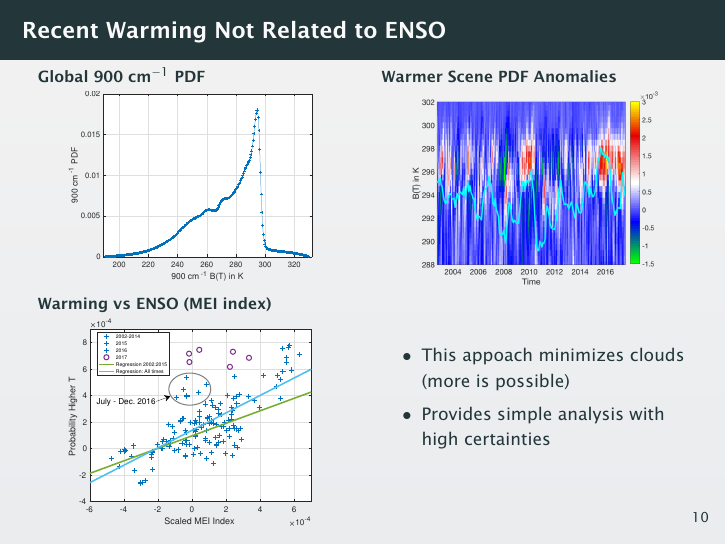
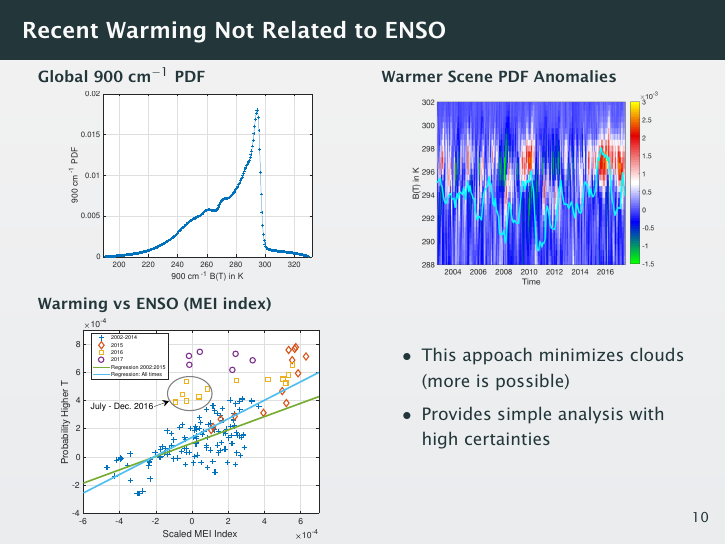
Before and after one commit to strow/AIRS-stm-oct-2017, LaTeX slides (talk.tex): page 14 of 28. The pictures show the PDF file talk.pdf that the author committed with the source.

Commit message:
fixed mei slide

```diff
--- a/talk.tex
+++ b/talk.tex
@@ -193,7 +193,8 @@ Changes in clouds are small (can be proven over ocean) so window channels track
       \begin{block}{\footnotesize Warming vs ENSO (MEI index)}
         \vspace{-0.1in}
         \begin{center}
-          \includegraphics[width=0.80\linewidth]{./Figs_mei/Pdf/bt900_pdf_anom_highT_with_mei_index_v2_samemarker_but_2017.pdf}
+%          \includegraphics[width=0.80\linewidth]{./Figs_mei/Pdf/bt900_pdf_anom_highT_with_mei_index_v2_samemarker_but_2017.pdf}
+          \includegraphics[width=0.85\linewidth]{./Figs_mei/Pdf/mei_vs_highT_prob_with_regr_v2.pdf}
         \end{center}
       \end{block}
     \end{column}
```
Also changed, not shown: talk.pdf, talk.tex (2 more changed lines), 1 other file.
